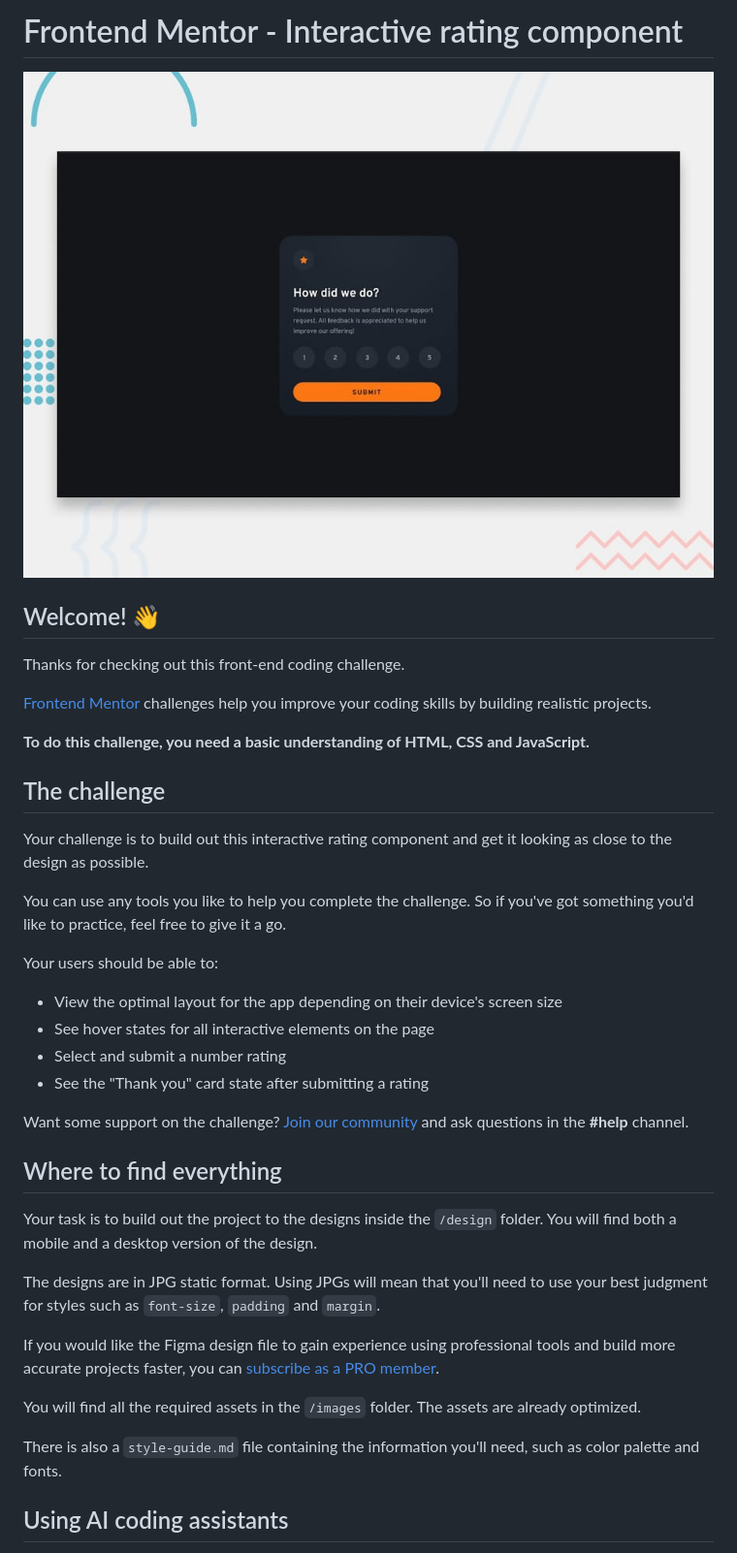
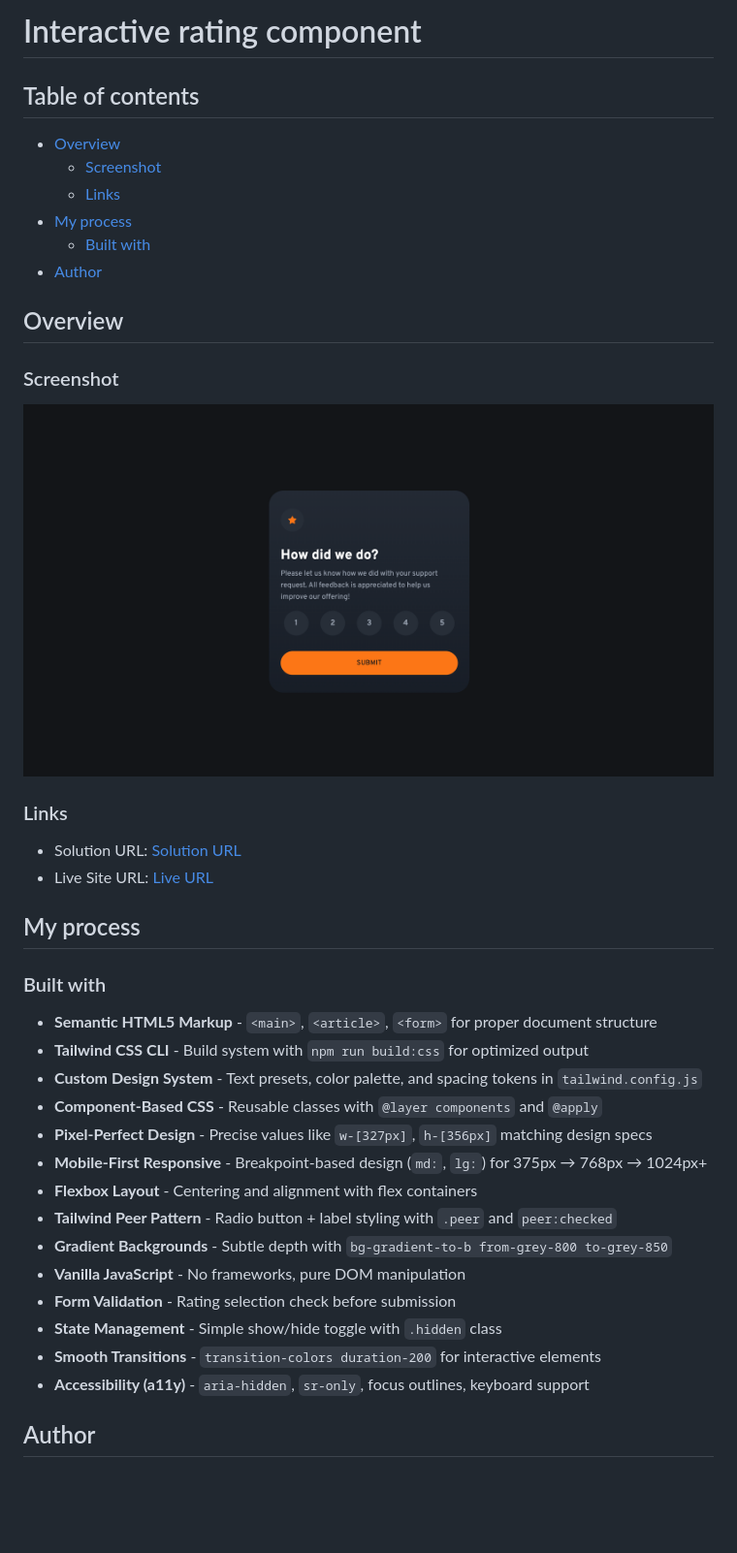
Before and after one commit to kisu-seo/interactive_rating_component, a Markdown page: README.md, the part around one of its changes. Shown at 97% size. Rendered like a GitHub page; pictures changed too: interactive_rating_component.png (added), preview.jpg (deleted); blank space fills up the shorter version.

```diff
--- a/README.md
+++ b/README.md
@@ -1,41 +1,43 @@
-# Frontend Mentor - Interactive rating component
+# Interactive rating component
 
-![Design preview for the Interactive rating component coding challenge](./preview.jpg)
+## Table of contents
 
-## Welcome! 👋
+- [Overview](#overview)
+  - [Screenshot](#screenshot)
+  - [Links](#links)
+- [My process](#my-process)
+  - [Built with](#built-with)
+- [Author](#author)
 
-Thanks for checking out this front-end coding challenge.
+## Overview
 
-[Frontend Mentor](https://www.frontendmentor.io) challenges help you improve your coding skills by building realistic projects.
+### Screenshot
 
-**To do this challenge, you need a basic understanding of HTML, CSS and JavaScript.**
+![Project Screenshot](./interactive_rating_component.png)
 
-## The challenge
+### Links
 
-Your challenge is to build out this interactive rating component and get it looking as close to the design as possible.
+- Solution URL: [Solution URL](https://github.com/kisu-seo/interactive_rating_component)
+- Live Site URL: [Live URL](https://kisu-seo.github.io/interactive_rating_component/)
 
-You can use any tools you like to help you complete the challenge. So if you've got something you'd like to practice, feel free to give it a go.
+## My process
 
-Your users should be able to:
+### Built with
 
-- View the optimal layout for the app depending on their device's screen size
-- See hover states for all interactive elements on the page
-- Select and submit a number rating
-- See the "Thank you" card state after submitting a rating
+- **Semantic HTML5 Markup** - `<main>`, `<article>`, `<form>` for proper document structure
+- **Tailwind CSS CLI** - Build system with `npm run build:css` for optimized output
+- **Custom Design System** - Text presets, color palette, and spacing tokens in `tailwind.config.js`
+- **Component-Based CSS** - Reusable classes with `@layer components` and `@apply`
+- **Pixel-Perfect Design** - Precise values like `w-[327px]`, `h-[356px]` matching design specs
+- **Mobile-First Responsive** - Breakpoint-based design (`md:`, `lg:`) for 375px → 768px → 1024px+
+- **Flexbox Layout** - Centering and alignment with flex containers
+- **Tailwind Peer Pattern** - Radio button + label styling with `.peer` and `peer:checked`
+- **Gradient Backgrounds** - Subtle depth with `bg-gradient-to-b from-grey-800 to-grey-850`
+- **Vanilla JavaScript** - No frameworks, pure DOM manipulation
+- **Form Validation** - Rating selection check before submission
+- **State Management** - Simple show/hide toggle with `.hidden` class
+- **Smooth Transitions** - `transition-colors duration-200` for interactive elements
+- **Accessibility (a11y)** - `aria-hidden`, `sr-only`, focus outlines, keyboard support
 
-Want some support on the challenge? [Join our community](https://www.frontendmentor.io/community) and ask questions in the **#help** channel.
+## Author
 
-## Where to find everything
-
-Your task is to build out the project to the designs inside the `/design` folder. You will find both a mobile and a desktop version of the design.
-
-The designs are in JPG static format. Using JPGs will mean that you'll need to use your best judgment for styles such as `font-size`, `padding` and `margin`.
-
-If you would like the Figma design file to gain experience using professional tools and build more accurate projects faster, you can [subscribe as a PRO member](https://www.frontendmentor.io/pro).
-
-You will find all the required assets in the `/images` folder. The assets are already optimized.
-
-There is also a `style-guide.md` file containing the information you'll need, such as color palette and fonts.
-
-## Using AI coding assistants
-
```
Also changed, not shown: other parts of README.md (+2 -64 lines), README-template.md (deleted, +0 -124 lines), 6 other files.
